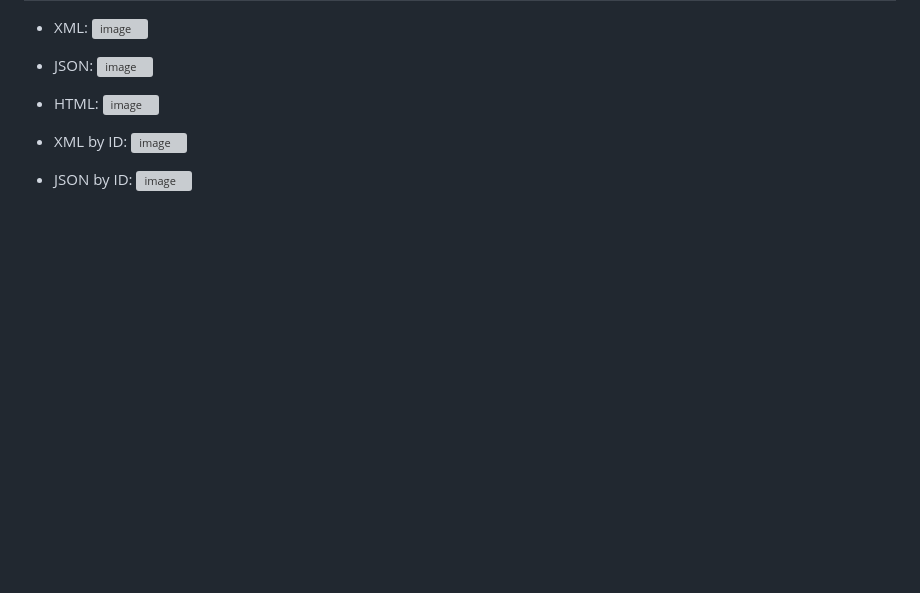
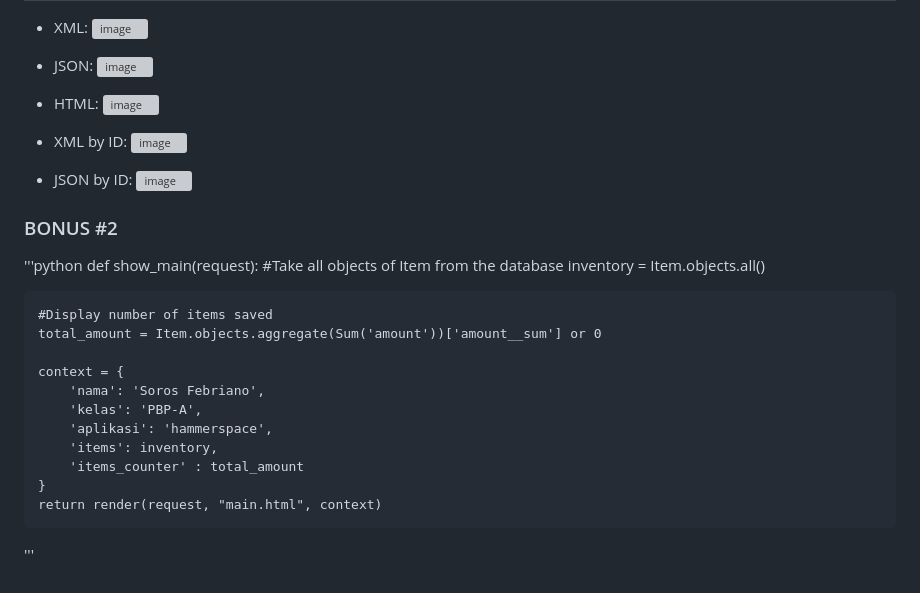
Before and after one commit to sorfeb/hammerspace, a Markdown page: README.md, the part around the change. Rendered like a GitHub page; blank space fills up the shorter version; grey boxes are pictures that could not be loaded.

```diff
--- a/README.md
+++ b/README.md
@@ -145,3 +145,22 @@ Ya, kita masih dapat membuat aplikasi web berbasis Django tanpa menggunakan virt
 
 - JSON by ID:
 ![image](https://github.com/sorfeb/hammerspace/assets/112263712/ea6296ad-c61b-43f8-bf67-253849515681)
+
+### BONUS #2
+'''python
+def show_main(request):
+    #Take all objects of Item from the database
+    inventory = Item.objects.all()
+
+    #Display number of items saved
+    total_amount = Item.objects.aggregate(Sum('amount'))['amount__sum'] or 0
+
+    context = {
+        'nama': 'Soros Febriano',
+        'kelas': 'PBP-A',
+        'aplikasi': 'hammerspace',
+        'items': inventory,
+        'items_counter' : total_amount
+    }
+    return render(request, "main.html", context)
+'''
```
